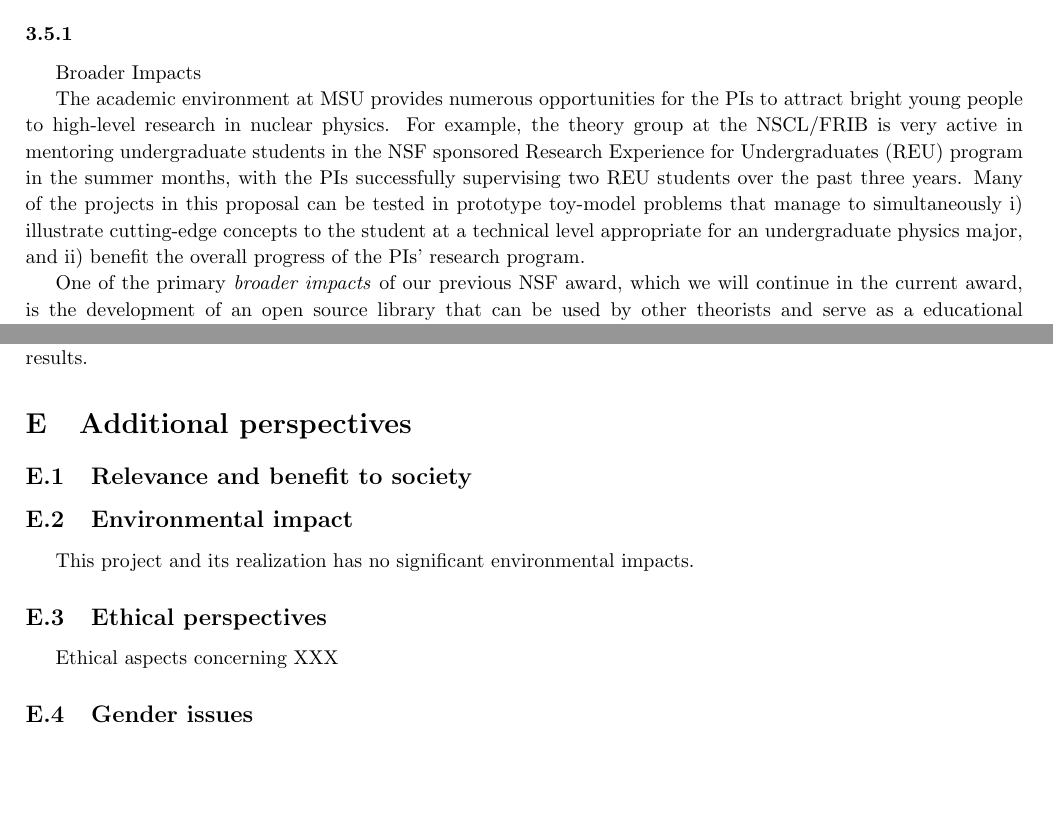
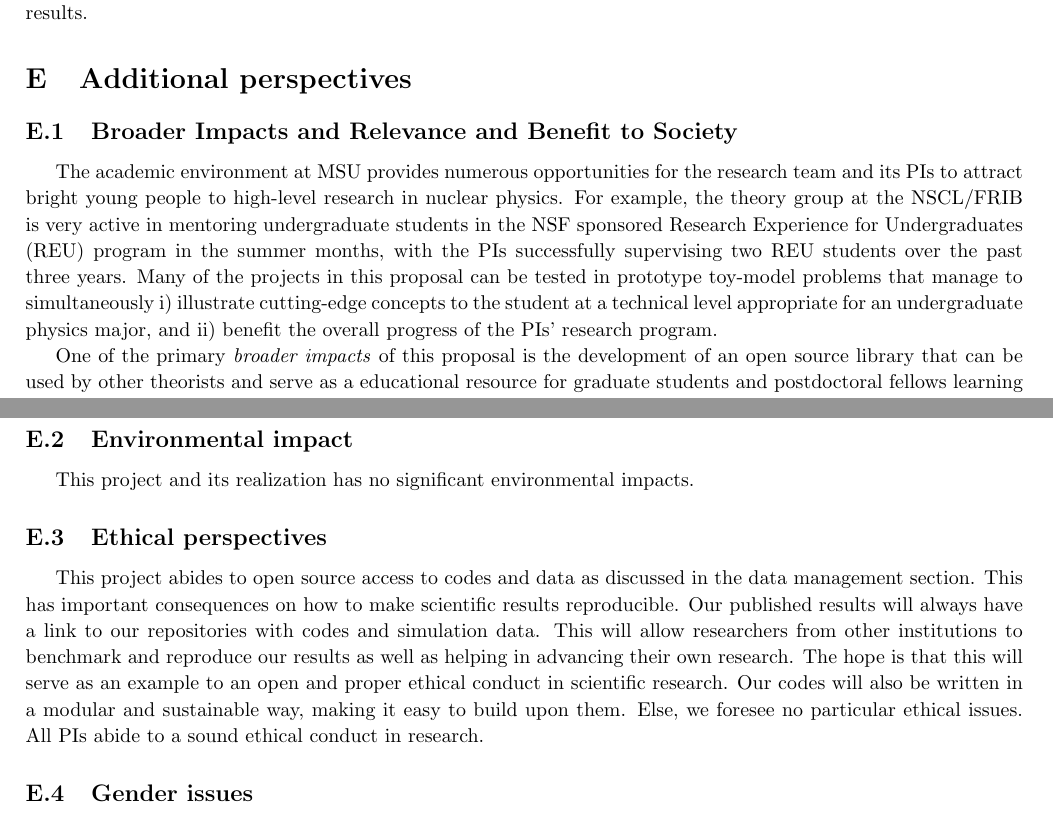
Before and after one commit to mhjensen/DoEApplication, a LaTeX document (doc/src/QCMSU2019.tex): two parts of pages 19 and 50 of 51 before the commit and two parts of pages 50 and 51 of 52 after it, joined at a grey line, cut at the place of the change, the shorter picture padded with empty space. Compiled offline with pdfLaTeX.

Commit message:
added ethics and mentoring plan

```diff
--- a/doc/src/QCMSU2019.tex
+++ b/doc/src/QCMSU2019.tex
@@ -1173,21 +1171,3 @@ Topic 4 & &$\bullet$ & & & &$\bullet$ & & & &$\bullet$ & &  \\
 \end{center}
 \end{footnotesize}
 
-\subsubsection{}{Broader Impacts}
-
-The academic environment at MSU provides numerous opportunities for
-the PIs to attract bright young people to high-level research in
-nuclear physics. For example, the theory group at the NSCL/FRIB is very
-active in mentoring undergraduate students in the NSF sponsored
-Research Experience for Undergraduates (REU) program in the summer
-months, with the PIs successfully supervising two REU students over
-the past three years. Many of the projects in this proposal can be
-tested in prototype toy-model problems that manage to simultaneously
-i) illustrate cutting-edge concepts to the student at a technical
-level appropriate for an undergraduate physics major, and ii) benefit
-the overall progress of the PIs' research program.
-
-One of the primary \emph{broader impacts} of our previous NSF award,
-which we will continue in the current award, is the development of an
-open source library that can be used by other theorists and serve as a
-educational resource for graduate students and postdocs learning about
@@ -1497,5 +1444,22 @@ analysis and comparison of scientific results.
 
 \section{Additional perspectives}
 
-\subsection{Relevance and benefit to society}
-
+%\subsection{Relevance and benefit to society}
+\subsection{Broader Impacts and Relevance and Benefit to Society}
+
+The academic environment at MSU provides numerous opportunities for
+the research team and its PIs to attract bright young people to high-level research in
+nuclear physics. For example, the theory group at the NSCL/FRIB is very
+active in mentoring undergraduate students in the NSF sponsored
+Research Experience for Undergraduates (REU) program in the summer
+months, with the PIs successfully supervising two REU students over
+the past three years. Many of the projects in this proposal can be
+tested in prototype toy-model problems that manage to simultaneously
+i) illustrate cutting-edge concepts to the student at a technical
+level appropriate for an undergraduate physics major, and ii) benefit
+the overall progress of the PIs' research program.
+
+One of the primary \emph{broader impacts} of this proposal
+is the development of an
+open source library that can be used by other theorists and serve as a
+educational resource for graduate students and postdoctoral fellows learning about
@@ -1507,7 +1506,9 @@ This project and its realization has no  significant environmental impacts.
 
 \subsection{Ethical perspectives}
 
-Ethical aspects concerning XXX
+This project abides to open source access to codes and data as discussed in the data management section. This has important consequences on how to make scientific results reproducible. Our published results will always have a link to our repositories with codes and simulation data. This will allow researchers from other institutions to benchmark and reproduce our results as well as helping in advancing their own
+research. The hope is that this will serve as an example to an open and proper ethical conduct in scientific research.  Our codes will also be written in a modular and sustainable way, making it easy to build upon them.
+Else, we foresee no particular ethical issues. All PIs abide to a sound ethical conduct in research.
 
 \subsection{Gender issues}
 
```
Also changed, not shown: doc/src/QCMSU2019.tex (76 more changed lines).
